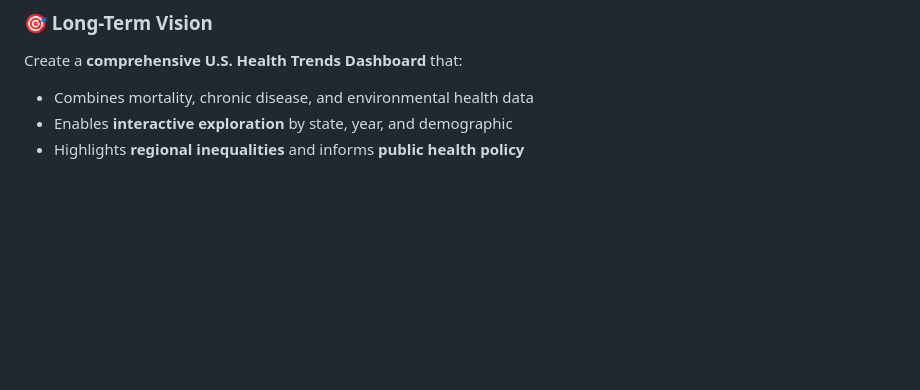
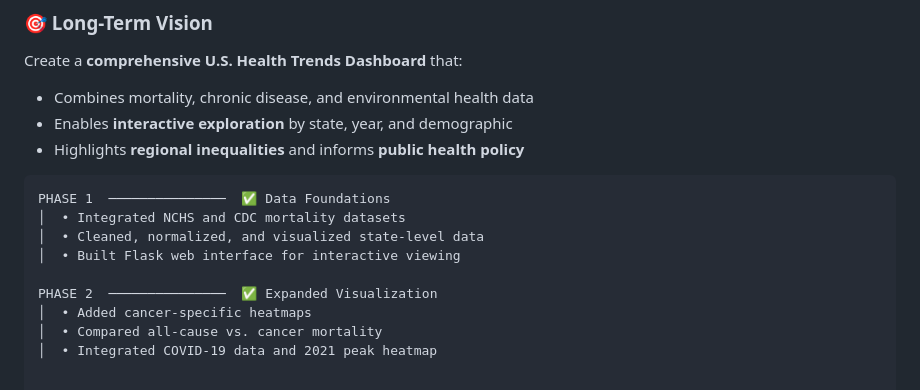
Before and after one commit to lpatamia1/State_Mortality, a Markdown page: RoadMap.md, the part around the change. Drawn GitHub-style; blank space fills up the shorter version.

````diff
--- a/RoadMap.md
+++ b/RoadMap.md
@@ -79,3 +79,14 @@ Create a **comprehensive U.S. Health Trends Dashboard** that:
 - Combines mortality, chronic disease, and environmental health data
 - Enables **interactive exploration** by state, year, and demographic
 - Highlights **regional inequalities** and informs **public health policy**
+
+```text
+PHASE 1  ───────────────  ✅ Data Foundations
+│  • Integrated NCHS and CDC mortality datasets
+│  • Cleaned, normalized, and visualized state-level data
+│  • Built Flask web interface for interactive viewing
+
+PHASE 2  ───────────────  ✅ Expanded Visualization
+│  • Added cancer-specific heatmaps
+│  • Compared all-cause vs. cancer mortality
+│  • Integrated COVID-19 data and 2021 peak heatmap
````
